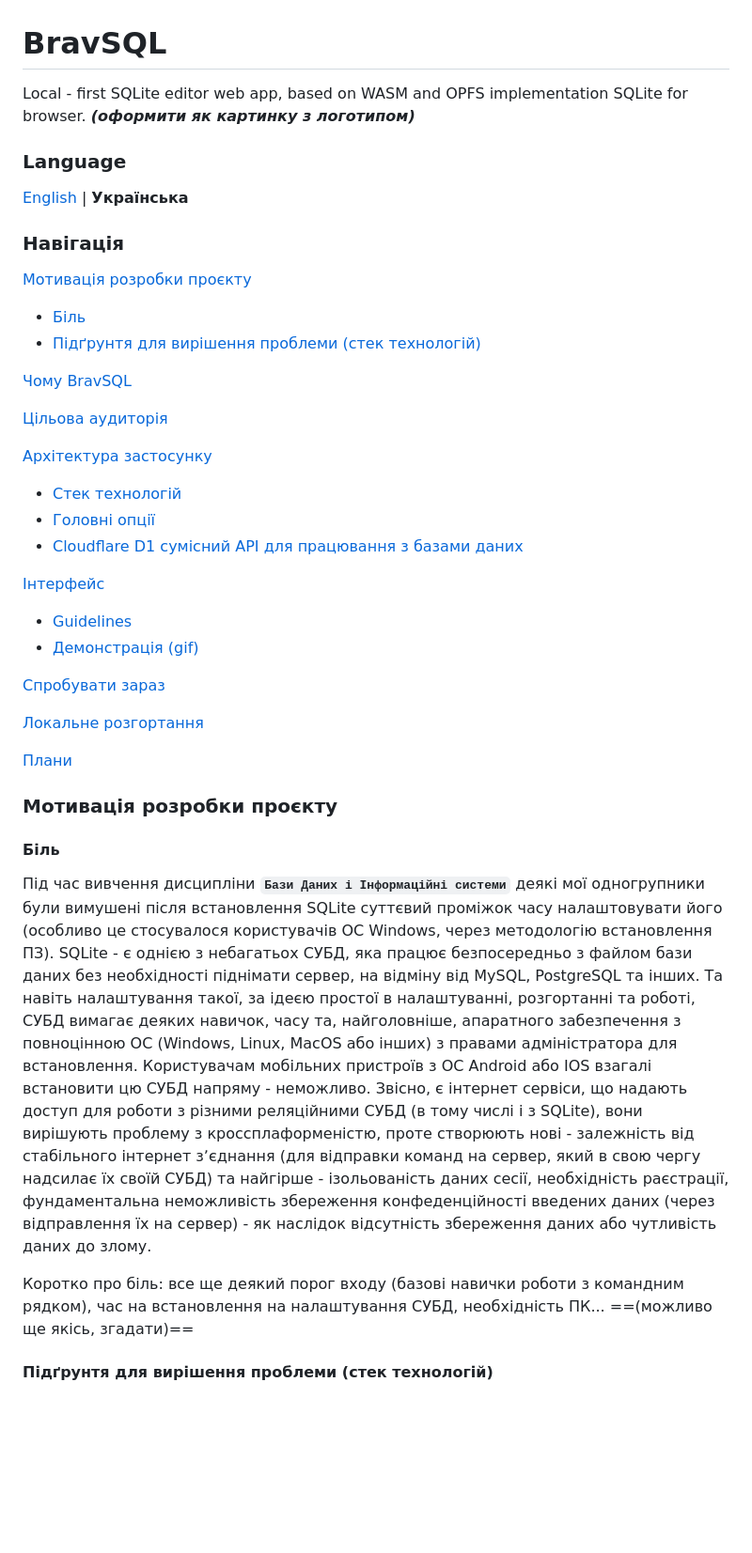
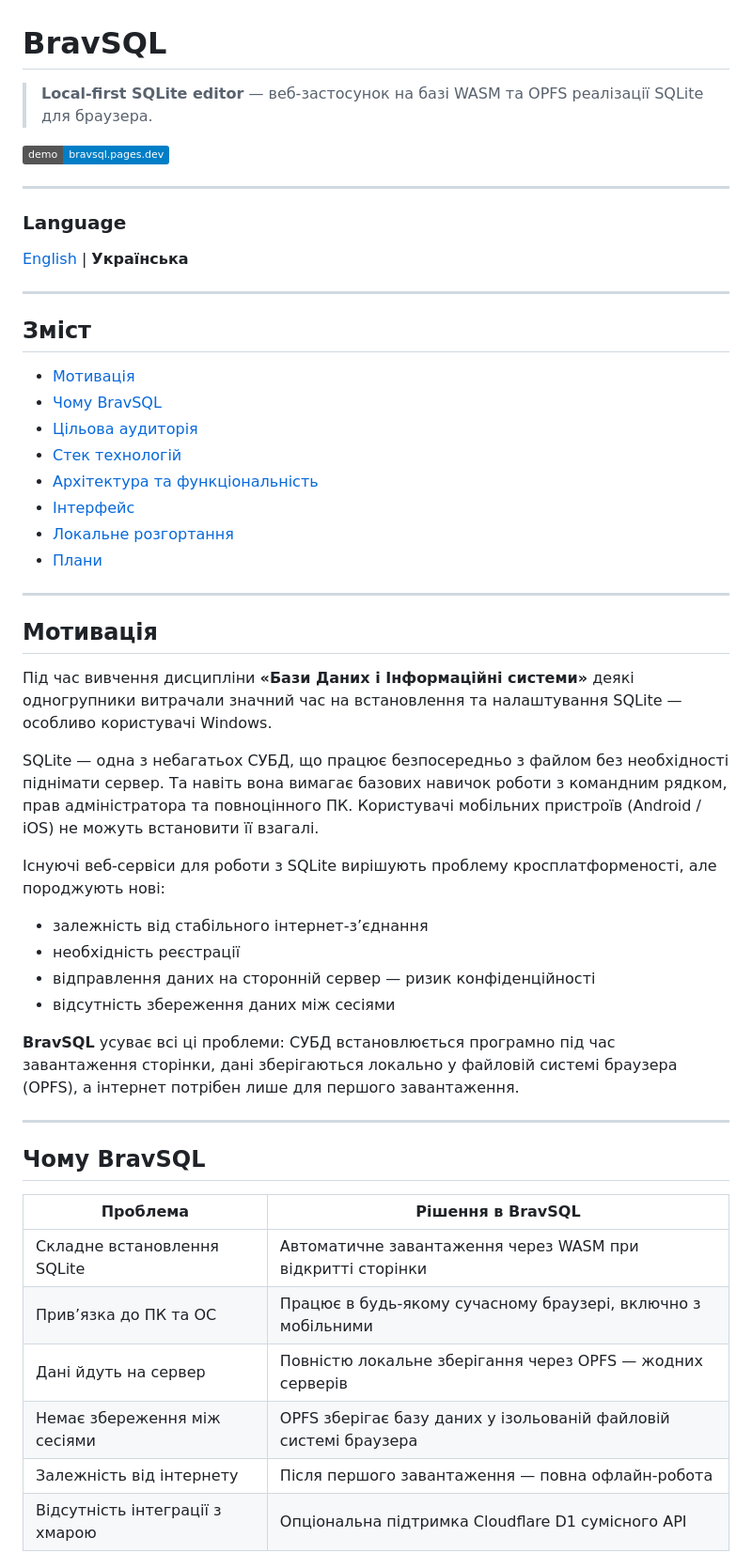
Before and after one commit to pryharinbohdan/bravsql, a Markdown page: README-UK.md, the part around one of its changes. Shown at 94% size. Rendered like a GitHub page; badges without logos; blank space fills up the shorter version.

```diff
--- a/README-UK.md
+++ b/README-UK.md
@@ -1,41 +1,54 @@
 # BravSQL
-Local - first SQLite editor web app, based on WASM and OPFS implementation SQLite for browser. ***(оформити як картинку з логотипом)***
+
+> **Local-first SQLite editor** — веб-застосунок на базі WASM та OPFS реалізації SQLite для браузера.
+
+[![Live Demo](https://img.shields.io/badge/demo-bravsql.pages.dev-blue)](https://bravsql.pages.dev)
+
+-----
 
 ### Language
 [English](./README.md) | __Українська__
 
-### Навігація
+-----
 
-[Мотивація розробки проєкту](#мотивація-розробки-проєкту)
-* [Біль](#біль)
-* [Підґрунтя для вирішення проблеми (стек технологій)](#підґрунтя-для-вирішення-проблеми-стек-технологій)
+## Зміст
 
-[Чому BravSQL](#чому-bravsql)
+- [Мотивація](#мотивація)
+- [Чому BravSQL](#чому-bravsql)
+- [Цільова аудиторія](#цільова-аудиторія)
+- [Стек технологій](#стек-технологій)
+- [Архітектура та функціональність](#архітектура-та-функціональність)
+- [Інтерфейс](#інтерфейс)
+- [Локальне розгортання](#локальне-розгортання)
+- [Плани](#плани)
 
-[Цільова аудиторія](#цільова-аудиторія)
+-----
 
-[Архітектура застосунку](#архітектура-застосунку)
-* [Стек технологій](#стек-технологій)
-* [Головні опції](#головні-опції)
-* [Cloudflare D1 сумісний API для працювання з базами даних](#cloudflare-d1-сумісний-api-для-працювання-з-базами-даних)
+## Мотивація
 
-[Інтерфейс](#інтерфейс)
-* [Guidelines](#guidelines)
-* [Демонстрація (gif)](#демонстрація-gif)
+Під час вивчення дисципліни **«Бази Даних і Інформаційні системи»** деякі одногрупники витрачали значний час на встановлення та налаштування SQLite — особливо користувачі Windows.
 
-[Спробувати зараз](#спробувати-зараз)
+SQLite — одна з небагатьох СУБД, що працює безпосередньо з файлом без необхідності піднімати сервер. Та навіть вона вимагає базових навичок роботи з командним рядком, прав адміністратора та повноцінного ПК. Користувачі мобільних пристроїв (Android / iOS) не можуть встановити її взагалі.
 
-[Локальне розгортання](#локальне-розгортання)
+Існуючі веб-сервіси для роботи з SQLite вирішують проблему кросплатформеності, але породжують нові:
 
-[Плани](#плани)
+- залежність від стабільного інтернет-з’єднання
+- необхідність реєстрації
+- відправлення даних на сторонній сервер — ризик конфіденційності
+- відсутність збереження даних між сесіями
 
-### Мотивація розробки проєкту
+**BravSQL** усуває всі ці проблеми: СУБД встановлюється програмно під час завантаження сторінки, дані зберігаються локально у файловій системі браузера (OPFS), а інтернет потрібен лише для першого завантаження.
 
-#### Біль
-Під час вивчення дисципліни __`Бази Даних і Інформаційні системи`__ деякі мої одногрупники були вимушені після встановлення SQLite суттєвий проміжок часу налаштовувати його (особливо це стосувалося користувачів ОС Windows, через методологію встановлення ПЗ).
-SQLite - є однією з небагатьох СУБД, яка працює безпосередньо з файлом бази даних без необхідності піднімати сервер, на відміну від MySQL, PostgreSQL та інших. Та навіть налаштування такої, за ідеєю простої в налаштуванні, розгортанні та роботі, СУБД вимагає деяких навичок, часу та, найголовніше, апаратного забезпечення з повноцінною ОС (Windows, Linux, MacOS або інших) з правами адміністратора для встановлення. Користувачам мобільних пристроїв з ОС Android або IOS взагалі встановити цю СУБД напряму - неможливо. Звісно, є інтернет сервіси, що надають доступ для роботи з різними реляційними СУБД (в тому числі і з SQLite), вони вирішують проблему з кроссплаформеністю, проте створюють нові - залежність від стабільного інтернет зʼєднання (для відправки команд на сервер, який в свою чергу надсилає їх своїй СУБД) та найгірше - ізольованість даних сесії, необхідність раєстрації, фундаментальна неможливість збереження конфеденційності введених даних (через відправлення їх на сервер) - як наслідок відсутність збереження даних або чутливість даних до злому.
+-----
 
-Коротко про біль: все ще деякий порог входу (базові навички роботи з командним рядком), час на встановлення на налаштування СУБД, необхідність ПК... ==(можливо ще якісь, згадати)==
+## Чому BravSQL
 
-#### Підґрунтя для вирішення проблеми (стек технологій)
+|Проблема                       |Рішення в BravSQL                                               |
+|-------------------------------|----------------------------------------------------------------|
+|Складне встановлення SQLite    |Автоматичне завантаження через WASM при відкритті сторінки      |
+|Прив’язка до ПК та ОС          |Працює в будь-якому сучасному браузері, включно з мобільними    |
+|Дані йдуть на сервер           |Повністю локальне зберігання через OPFS — жодних серверів       |
+|Немає збереження між сесіями   |OPFS зберігає базу даних у ізольованій файловій системі браузера|
+|Залежність від інтернету       |Після першого завантаження — повна офлайн-робота                |
+|Відсутність інтеграції з хмарою|Опціональна підтримка Cloudflare D1 сумісного API               |
 
```
Also changed, not shown: other parts of README-UK.md (+95 -71 lines), media-uk/autocomplete.gif (added), 1 other file.
